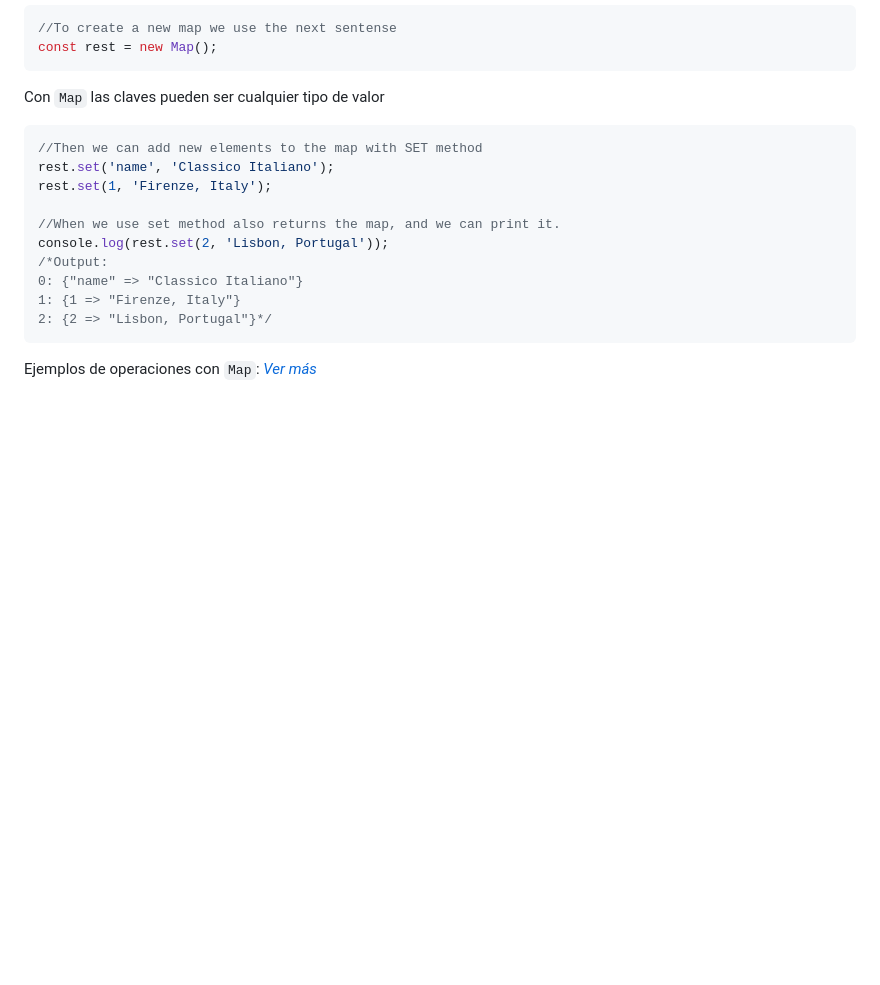
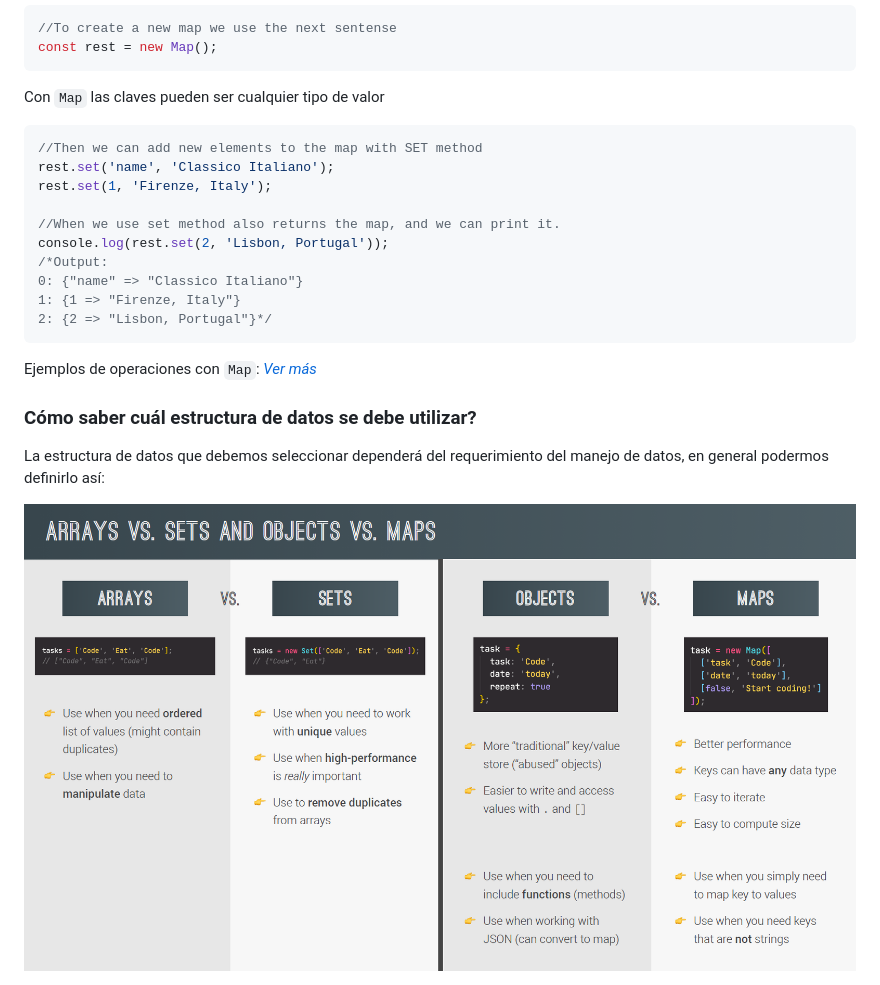
Before and after one commit to davidgq10/JavaScript-Practice, a Markdown page: Notes/JavaScriptNotes.md, the part around the change. Rendered like a GitHub page; pictures changed too: Notes/img/JSSelectDataStructure.png (added); blank space fills up the shorter version.

Commit message:
working with data structures

````diff
--- a/Notes/JavaScriptNotes.md
+++ b/Notes/JavaScriptNotes.md
@@ -368,3 +368,9 @@ console.log(rest.set(2, 'Lisbon, Portugal'));
 ```
 
 Ejemplos de operaciones con `Map`: _[Ver más](/09-Data-Structures-and-Modern-Operators/6-Map%20data%20structure.js)_
+
+### **<font color=orangered> Cómo saber cuál estructura de datos se debe utilizar? </font>**
+
+La estructura de datos que debemos seleccionar dependerá del requerimiento del manejo de datos, en general podermos definirlo así:
+
+<img src="/Notes/img/JSSelectDataStructure.png" alt="Variables scope" style="height: 300px; width:600px;"/>
````
Also changed, not shown: 1 other file.
